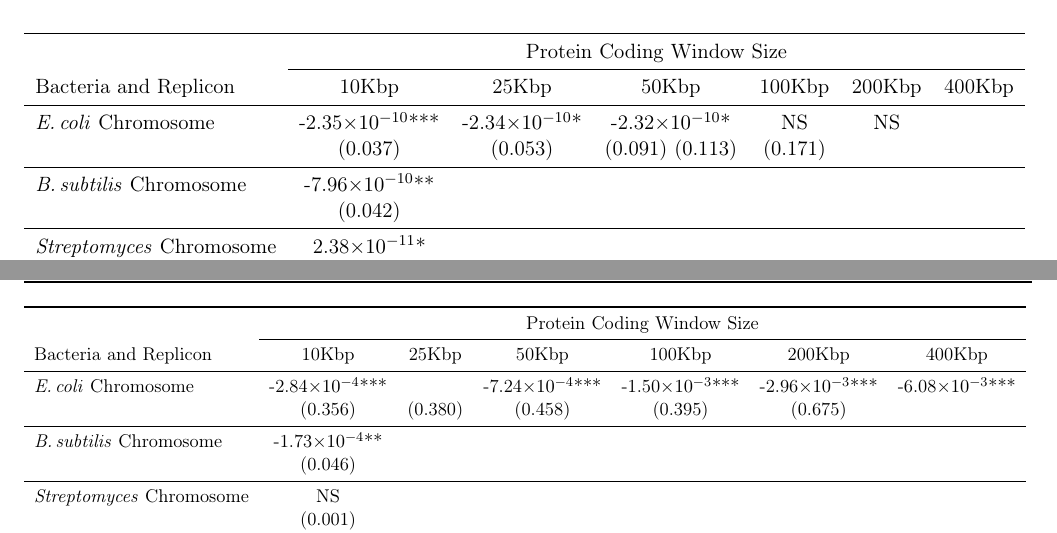
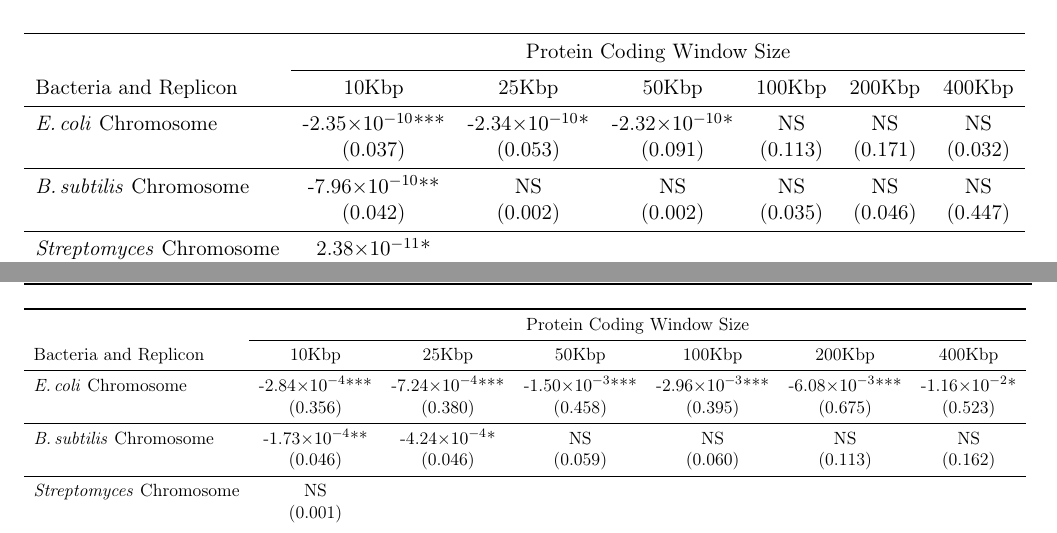
Before and after one commit to dlato/Location_of_Substitutions_and_Bacterial_Arrangements, a LaTeX document (Supplementary_Material/Revisions1_Supplementary_file_Lato_Golding_Location_of_Substitutions.tex): two parts of pages 17 and 18 of 24, joined at a grey line, cut so that both start at the same text. Compiled offline with pdfLaTeX.

Commit message:
results for bass wondow sizes

```diff
--- a/Supplementary_Material/Revisions1_Supplementary_file_Lato_Golding_Location_of_Substitutions.tex
+++ b/Supplementary_Material/Revisions1_Supplementary_file_Lato_Golding_Location_of_Substitutions.tex
@@ -636,11 +636,11 @@ It is segments like these that are resulting in the appearance of extremely high
 			Bacteria and Replicon & 10Kbp & 25Kbp & 50Kbp & 100Kbp & 200Kbp & 400Kbp \\
 %			& Coefficient Estimate & $R^2$ & Coefficient Estimate & $R^2$ \\
 			\midrule
-			\ecol Chromosome & -2.35\e{-10}*** & -2.34\e{-10}* & -2.32\e{-10}* & NS & NS &\\
-			& (0.037)& (0.053) & (0.091) (0.113) & (0.171)\\
+			\ecol Chromosome & -2.35\e{-10}*** & -2.34\e{-10}* & -2.32\e{-10}* & NS & NS & NS\\
+			& (0.037)& (0.053) & (0.091) & (0.113) & (0.171) & (0.032)\\
 			\midrule
-			\bass Chromosome & -7.96\e{-10}**\\
-			& (0.042)  \\
+			\bass Chromosome & -7.96\e{-10}** & NS & NS & NS & NS & NS\\
+			& (0.042) & (0.002) & (0.002) & (0.035) & (0.046) & (0.447)\\
 			\midrule
 			\strep Chromosome &  2.38\e{-11}*\\
 			& (0.006) \\
@@ -672,11 +672,11 @@ It is segments like these that are resulting in the appearance of extremely high
 			Bacteria and Replicon & 10Kbp & 25Kbp & 50Kbp & 100Kbp & 200Kbp & 400Kbp \\
 			%			& Coefficient Estimate & $R^2$ & Coefficient Estimate & $R^2$ \\
 			\midrule
-			\ecol Chromosome & -2.84\e{-4}***&  & -7.24\e{-4}***  & -1.50\e{-3}*** & -2.96\e{-3}*** & -6.08\e{-3}***\\
-			& (0.356)& (0.380) & (0.458) & (0.395) & (0.675) &\\
+			\ecol Chromosome & -2.84\e{-4}***& -7.24\e{-4}***  & -1.50\e{-3}*** & -2.96\e{-3}*** & -6.08\e{-3}*** & -1.16\e{-2}*\\
+			& (0.356)& (0.380) & (0.458) & (0.395) & (0.675) & (0.523)\\
 			\midrule
-			\bass Chromosome & -1.73\e{-4}**& \\
-			& (0.046)  \\
+			\bass Chromosome & -1.73\e{-4}**& -4.24\e{-4}* & NS & NS & NS & NS \\
+			& (0.046) & (0.046) & (0.059) & (0.060) & (0.113) & (0.162)\\
 			\midrule
 			\strep Chromosome &  NS& \\
 			& (0.001) \\
```
Also changed, not shown: 2 other files.
